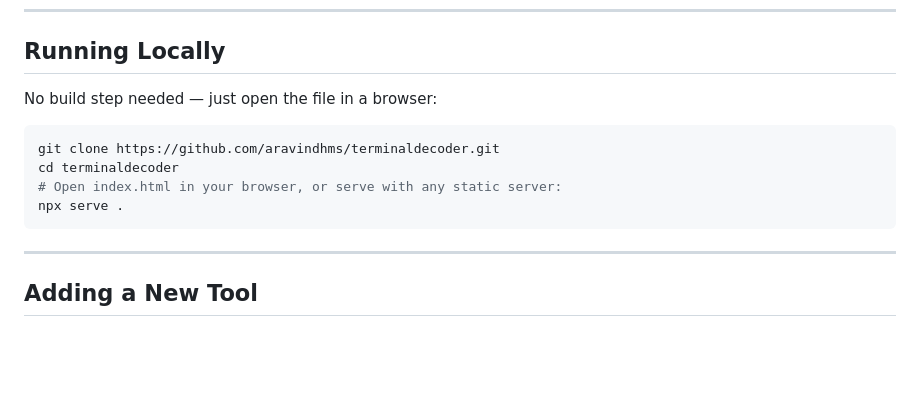
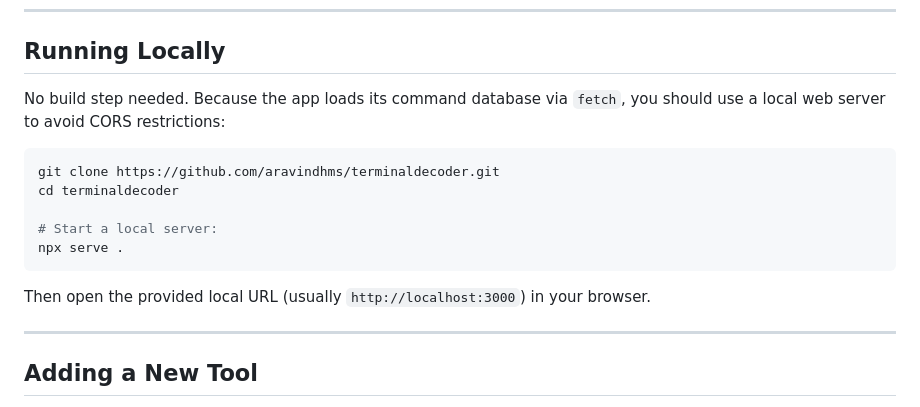
Before and after one commit to aravindhms/terminaldecoder, a Markdown page: README.md, the part around the change. Drawn GitHub-style; blank space fills up the shorter version.

Commit message:
docs: clarify local server requirements in README

````diff
--- a/README.md
+++ b/README.md
@@ -65,14 +65,17 @@ terminaldecoder/
 
 ## Running Locally
 
-No build step needed — just open the file in a browser:
+No build step needed. Because the app loads its command database via `fetch`, you should use a local web server to avoid CORS restrictions:
 
 ```bash
 git clone https://github.com/aravindhms/terminaldecoder.git
 cd terminaldecoder
-# Open index.html in your browser, or serve with any static server:
+
+# Start a local server:
 npx serve .
 ```
+
+Then open the provided local URL (usually `http://localhost:3000`) in your browser.
 
 ---
 
````
